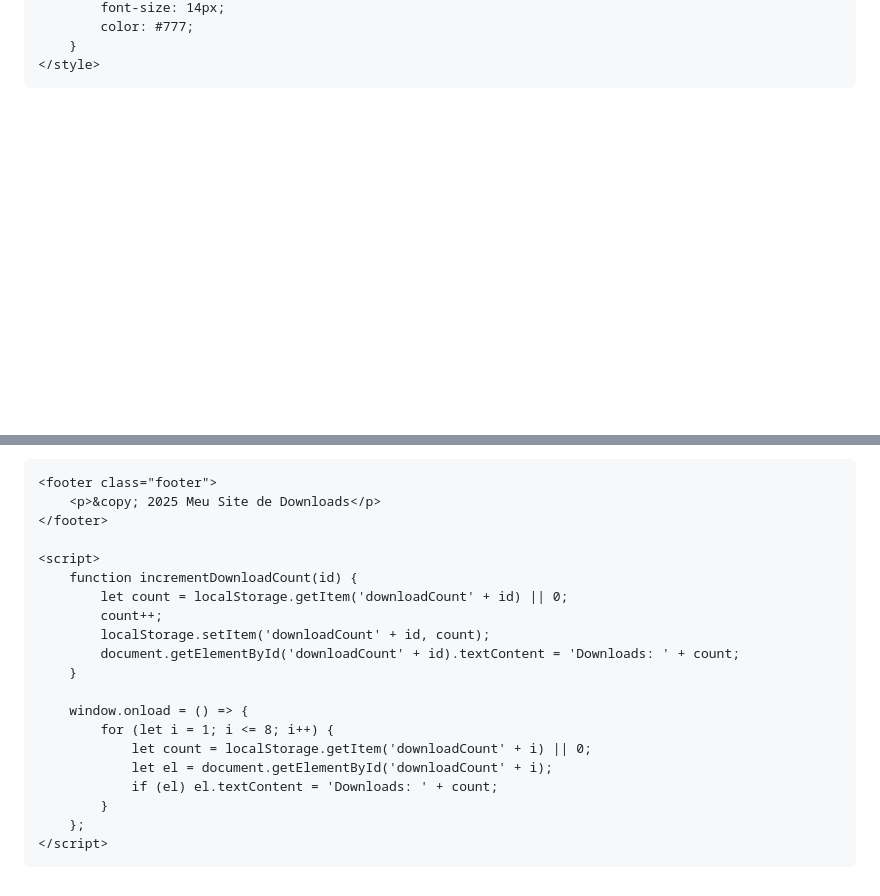
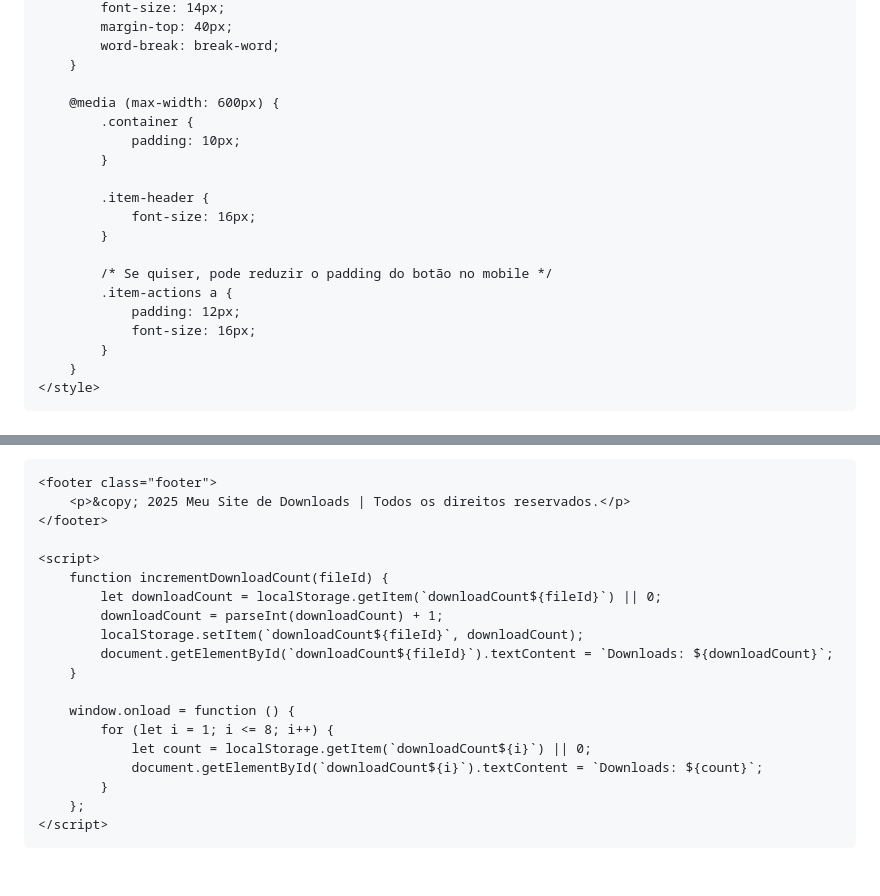
Before and after one commit to cardfull/link, a Markdown page: README.md, 2 parts joined by grey strips. Rendered like a GitHub page; blank space fills up the shorter version.

```diff
--- a/README.md
+++ b/README.md
@@ -93,5 +107,22 @@
             font-size: 14px;
-            color: #777;
+            margin-top: 40px;
+            word-break: break-word;
+        }
+
+        @media (max-width: 600px) {
+            .container {
+                padding: 10px;
+            }
+
+            .item-header {
+                font-size: 16px;
+            }
+
+            /* Se quiser, pode reduzir o padding do botão no mobile */
+            .item-actions a {
+                padding: 12px;
+                font-size: 16px;
+            }
         }
     </style>
 </head>
@@ -113,22 +157,21 @@
     </div>
 
     <footer class="footer">
-        <p>&copy; 2025 Meu Site de Downloads</p>
+        <p>&copy; 2025 Meu Site de Downloads | Todos os direitos reservados.</p>
     </footer>
 
     <script>
-        function incrementDownloadCount(id) {
-            let count = localStorage.getItem('downloadCount' + id) || 0;
-            count++;
-            localStorage.setItem('downloadCount' + id, count);
-            document.getElementById('downloadCount' + id).textContent = 'Downloads: ' + count;
+        function incrementDownloadCount(fileId) {
+            let downloadCount = localStorage.getItem(`downloadCount${fileId}`) || 0;
+            downloadCount = parseInt(downloadCount) + 1;
+            localStorage.setItem(`downloadCount${fileId}`, downloadCount);
+            document.getElementById(`downloadCount${fileId}`).textContent = `Downloads: ${downloadCount}`;
         }
 
-        window.onload = () => {
+        window.onload = function () {
             for (let i = 1; i <= 8; i++) {
-                let count = localStorage.getItem('downloadCount' + i) || 0;
-                let el = document.getElementById('downloadCount' + i);
-                if (el) el.textContent = 'Downloads: ' + count;
+                let count = localStorage.getItem(`downloadCount${i}`) || 0;
+                document.getElementById(`downloadCount${i}`).textContent = `Downloads: ${count}`;
             }
         };
     </script>
```
Also changed, not shown: other parts of README.md (+57 -30 lines).
